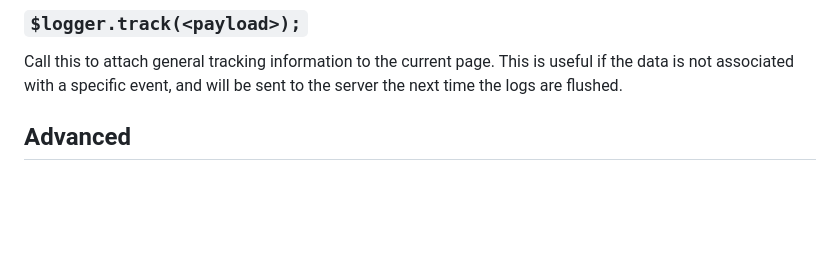
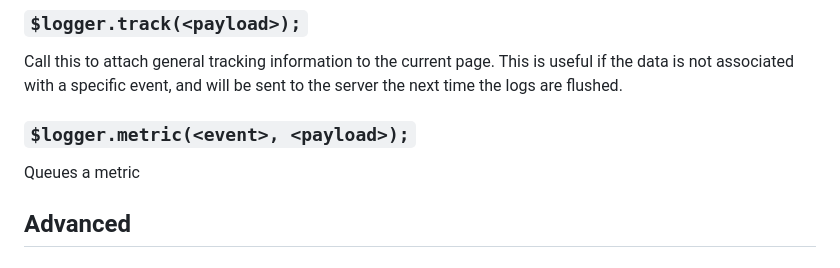
Before and after one commit to krakenjs/beaver-logger, a Markdown page: README.md, the part around the change. Rendered like a GitHub page; blank space fills up the shorter version.

Commit message:
chore: add documentation for metric

```diff
--- a/README.md
+++ b/README.md
@@ -41,6 +41,10 @@ For example:
 ### `$logger.track(<payload>);`
 
 Call this to attach general tracking information to the current page. This is useful if the data is not associated with a specific event, and will be sent to the server the next time the logs are flushed.
+
+### `$logger.metric(<event>, <payload>);`
+
+Queues a metric
 
 ## Advanced
 
```
